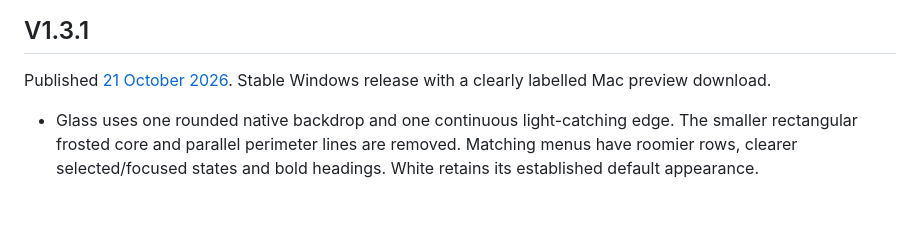
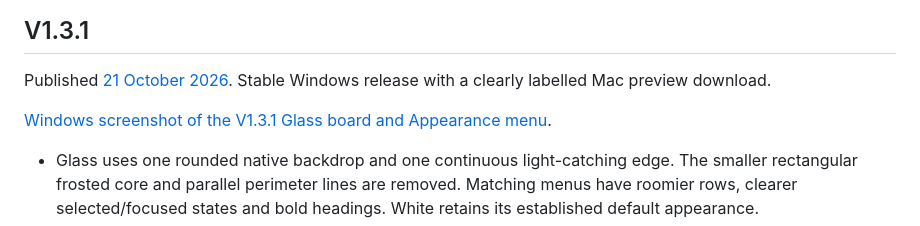
Before and after one commit to nottbradd/MiniWhiteboard, a Markdown page: docs/RELEASE_NOTES.md, the part around the change. Drawn GitHub-style; blank space fills up the shorter version.

```diff
--- a/docs/RELEASE_NOTES.md
+++ b/docs/RELEASE_NOTES.md
@@ -886,6 +886,8 @@ bundle validation do not establish interactive acceptance under that signature.
 Published [21 October 2026](https://github.com/nottbradd/MiniWhiteboard/releases/tag/v1.3.1).
 Stable Windows release with a clearly labelled Mac preview download.
 
+[Windows screenshot of the V1.3.1 Glass board and Appearance menu](media/glass-v131-candidate.png).
+
 - Glass uses one rounded native backdrop and one continuous light-catching edge.
   The smaller rectangular frosted core and parallel perimeter lines are removed.
   Matching menus have roomier rows, clearer selected/focused states and bold
```
Also changed, not shown: README.md (+30 -56 lines), docs/media/windows-herb-sketch-v136.png (added), docs/media/windows-hold-place-draw-v136.gif (added).
